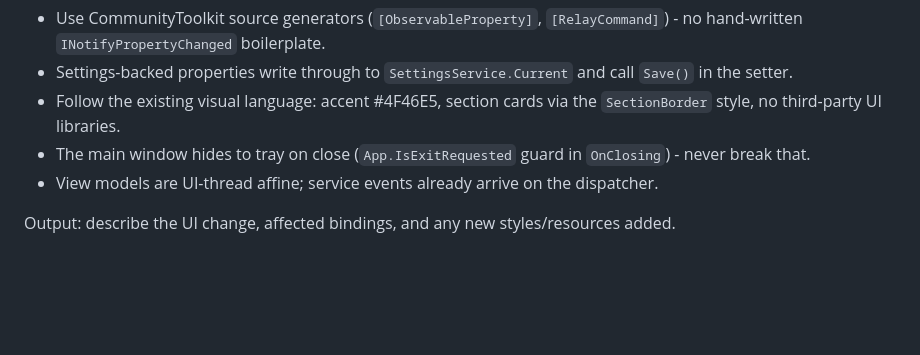
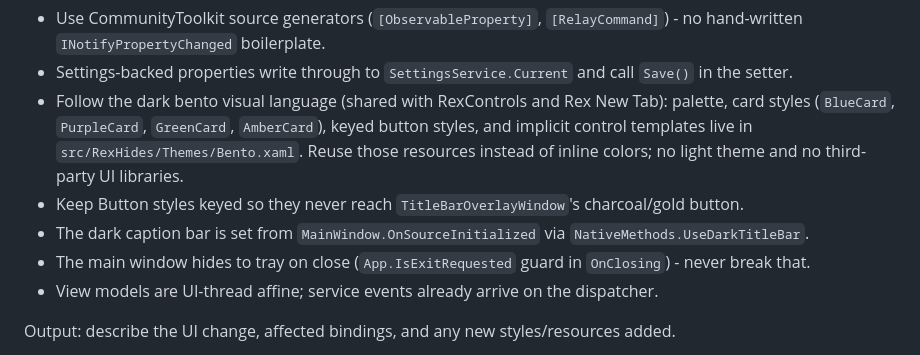
Before and after one commit to reptar-rex-u/RexHides, a Markdown page: .cursor/agents/wpf-mvvm-ui.md, the part around the change. Rendered like a GitHub page; blank space fills up the shorter version.

```diff
--- a/.cursor/agents/wpf-mvvm-ui.md
+++ b/.cursor/agents/wpf-mvvm-ui.md
@@ -12,7 +12,9 @@ Key paths:
 Hard rules:
 - Use CommunityToolkit source generators (`[ObservableProperty]`, `[RelayCommand]`) - no hand-written `INotifyPropertyChanged` boilerplate.
 - Settings-backed properties write through to `SettingsService.Current` and call `Save()` in the setter.
-- Follow the existing visual language: accent #4F46E5, section cards via the `SectionBorder` style, no third-party UI libraries.
+- Follow the dark bento visual language (shared with RexControls and Rex New Tab): palette, card styles (`BlueCard`, `PurpleCard`, `GreenCard`, `AmberCard`), keyed button styles, and implicit control templates live in `src/RexHides/Themes/Bento.xaml`. Reuse those resources instead of inline colors; no light theme and no third-party UI libraries.
+- Keep Button styles keyed so they never reach `TitleBarOverlayWindow`'s charcoal/gold button.
+- The dark caption bar is set from `MainWindow.OnSourceInitialized` via `NativeMethods.UseDarkTitleBar`.
 - The main window hides to tray on close (`App.IsExitRequested` guard in `OnClosing`) - never break that.
 - View models are UI-thread affine; service events already arrive on the dispatcher.
 
```
Also changed, not shown: CHANGELOG.md (+1 -0 lines), README.md (+4 -0 lines), docs/screenshot.png (added), 7 other files.
